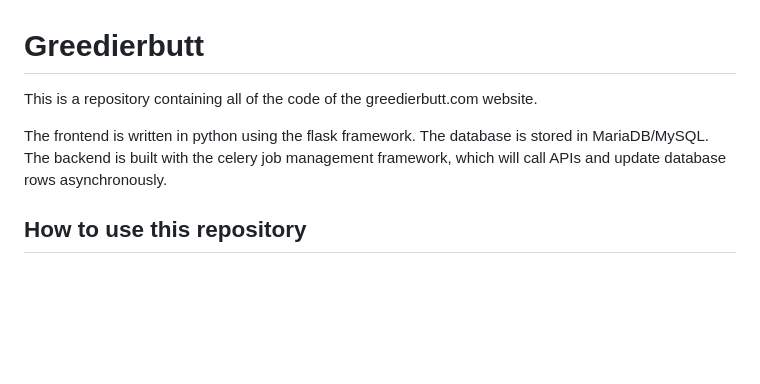
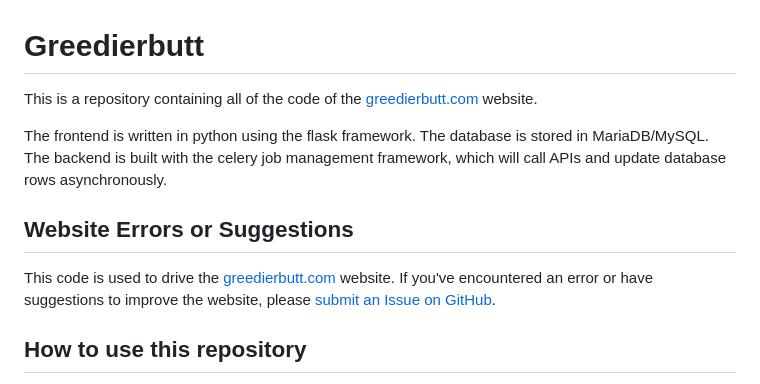
Before and after one commit to pkprotoplasm/greedierbutt, a Markdown page: README.md, the part around the change. GitHub-like rendering; blank space fills up the shorter version.

Commit message:
Issues are now open; add a note to README

```diff
--- a/README.md
+++ b/README.md
@@ -1,7 +1,10 @@
 # Greedierbutt
-This is a repository containing all of the code of the greedierbutt.com website.
+This is a repository containing all of the code of the [greedierbutt.com](https://www.greedierbutt.com) website.
 
 The frontend is written in python using the flask framework. The database is stored in MariaDB/MySQL. The backend is built with the celery job management framework, which will call APIs and update database rows asynchronously.
+
+## Website Errors or Suggestions
+This code is used to drive the [greedierbutt.com](https://www.greedierbutt.com) website. If you've encountered an error or have suggestions to improve the website, please [submit an Issue on GitHub](https://github.com/pkprotoplasm/greedierbutt/issues).
 
 ## How to use this repository
 Check the files out to your local machine. While the code uses python, some of it assumes a Linux or other Unix-like machine is the host.
```
